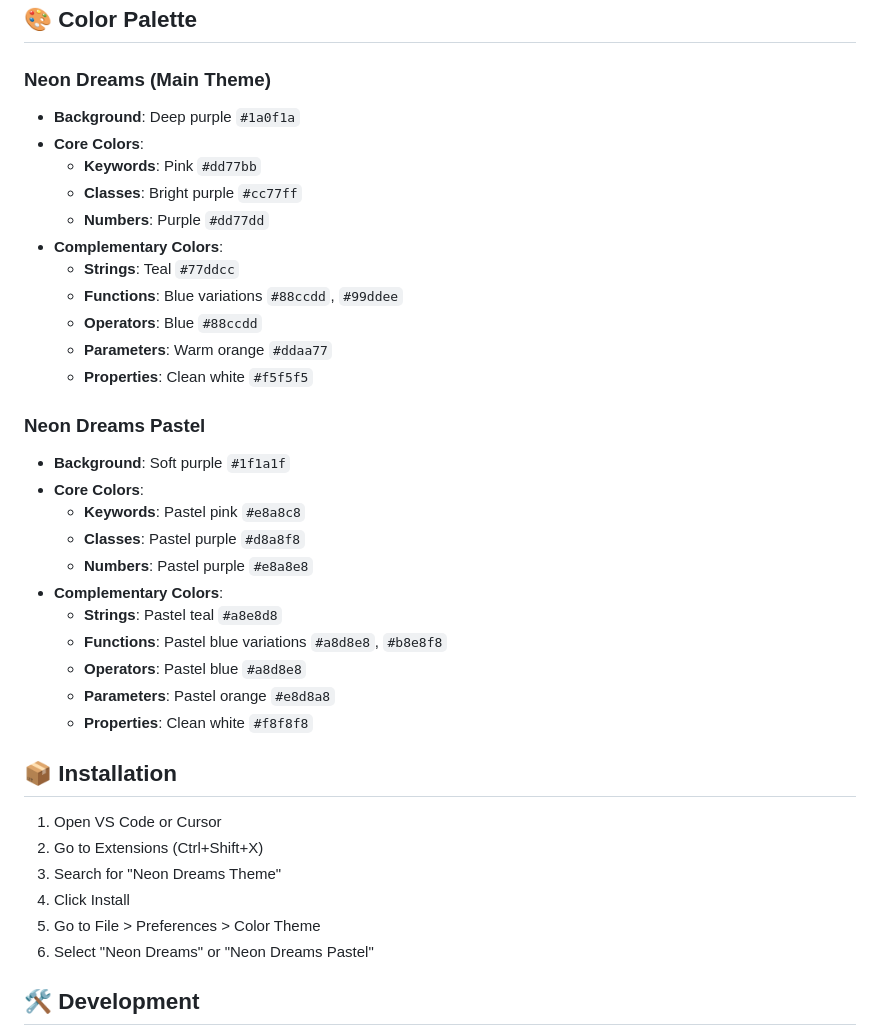
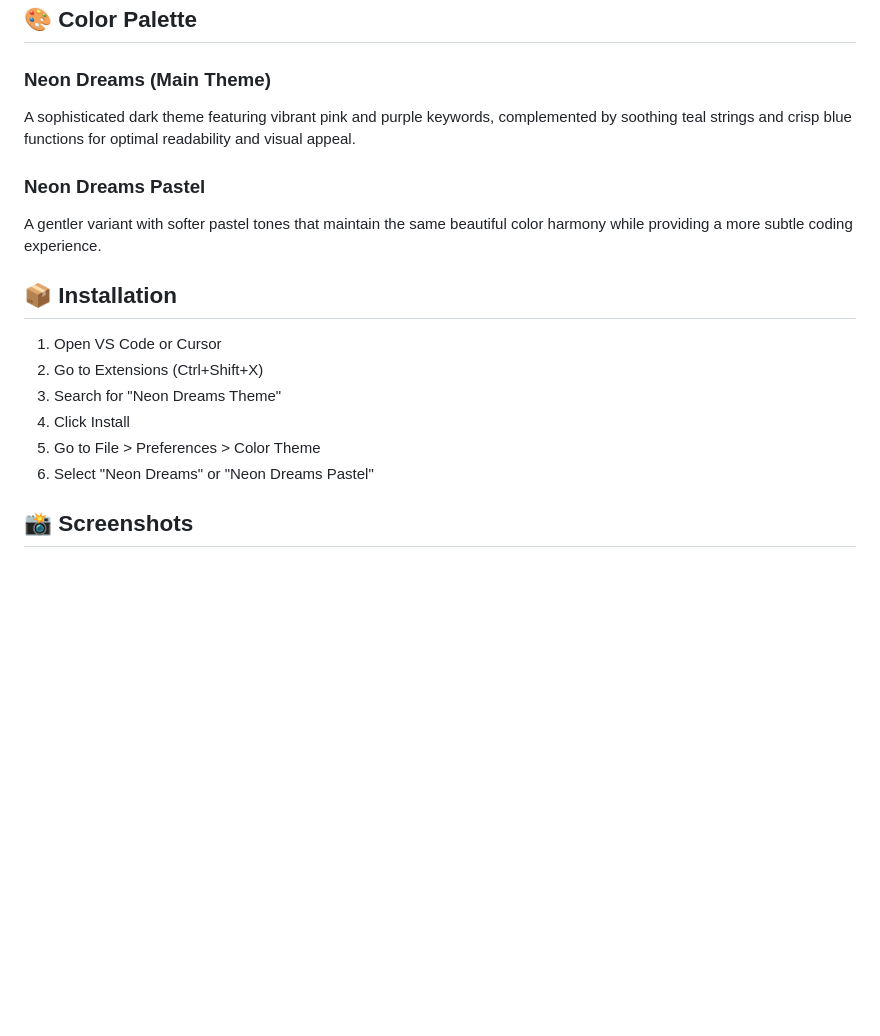
Before and after one commit to Cursor-Themes/neon_dreams, a Markdown page: README.md, the part around the change printed below. GitHub-like rendering; blank space fills up the shorter version.

```diff
--- a/README.md
+++ b/README.md
@@ -54,30 +54,10 @@ A softer dark theme with enhanced pastel colors that maintain excellent contrast
 ## 🎨 Color Palette
 
 ### Neon Dreams (Main Theme)
-- **Background**: Deep purple `#1a0f1a`
-- **Core Colors**:
-  - **Keywords**: Pink `#dd77bb`
-  - **Classes**: Bright purple `#cc77ff`
-  - **Numbers**: Purple `#dd77dd`
-- **Complementary Colors**:
-  - **Strings**: Teal `#77ddcc`
-  - **Functions**: Blue variations `#88ccdd`, `#99ddee`
-  - **Operators**: Blue `#88ccdd`
-  - **Parameters**: Warm orange `#ddaa77`
-  - **Properties**: Clean white `#f5f5f5`
+A sophisticated dark theme featuring vibrant pink and purple keywords, complemented by soothing teal strings and crisp blue functions for optimal readability and visual appeal.
 
 ### Neon Dreams Pastel
-- **Background**: Soft purple `#1f1a1f`
-- **Core Colors**:
-  - **Keywords**: Pastel pink `#e8a8c8`
-  - **Classes**: Pastel purple `#d8a8f8`
-  - **Numbers**: Pastel purple `#e8a8e8`
-- **Complementary Colors**:
-  - **Strings**: Pastel teal `#a8e8d8`
-  - **Functions**: Pastel blue variations `#a8d8e8`, `#b8e8f8`
-  - **Operators**: Pastel blue `#a8d8e8`
-  - **Parameters**: Pastel orange `#e8d8a8`
-  - **Properties**: Clean white `#f8f8f8`
+A gentler variant with softer pastel tones that maintain the same beautiful color harmony while providing a more subtle coding experience.
 
 ## 📦 Installation
 
@@ -88,5 +68,5 @@ A softer dark theme with enhanced pastel colors that maintain excellent contrast
 5. Go to File > Preferences > Color Theme
 6. Select "Neon Dreams" or "Neon Dreams Pastel"
 
-## 🛠️ Development
+## 📸 Screenshots
 
```
Also changed, not shown: other parts of README.md (+9 -15 lines), DEVELOPMENT.md (added, +172 -0 lines), icon.png, screenshots/code_json.png (added), 7 other files.
